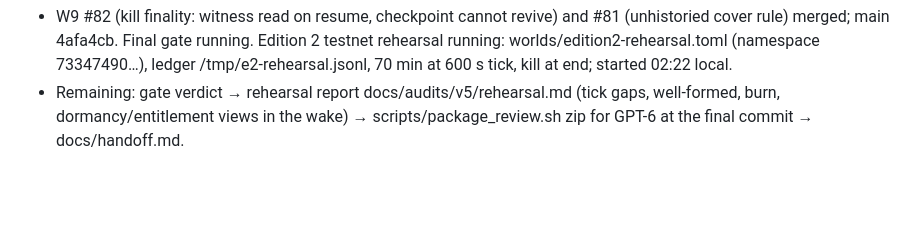
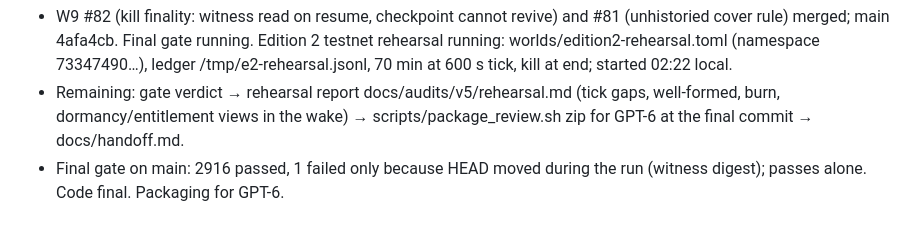
Before and after one commit to isaacentebi/FactoryLab, a Markdown page: .helm/edition2.md, the part around the change. Rendered like a GitHub page; blank space fills up the shorter version.

```diff
--- a/.helm/edition2.md
+++ b/.helm/edition2.md
@@ -22,3 +22,4 @@ Out of scope: mainnet, fund transfers, a manifest named `funded`, publishing the
 - Then: final gate with W9 → testnet rehearsal at 600 s (scripts/rehearsal.py prepare/run on edition2-testnet) → docs/audits/v5/rehearsal.md → GPT-6 zip at the final commit → handoff.md.
 - W9 #82 (kill finality: witness read on resume, checkpoint cannot revive) and #81 (unhistoried cover rule) merged; main 4afa4cb. Final gate running. Edition 2 testnet rehearsal running: worlds/edition2-rehearsal.toml (namespace 73347490…), ledger /tmp/e2-rehearsal.jsonl, 70 min at 600 s tick, kill at end; started 02:22 local.
 - Remaining: gate verdict → rehearsal report docs/audits/v5/rehearsal.md (tick gaps, well-formed, burn, dormancy/entitlement views in the wake) → scripts/package_review.sh zip for GPT-6 at the final commit → docs/handoff.md.
+- Final gate on main: 2916 passed, 1 failed only because HEAD moved during the run (witness digest); passes alone. Code final. Packaging for GPT-6.
```
Also changed, not shown: 1 other file.
